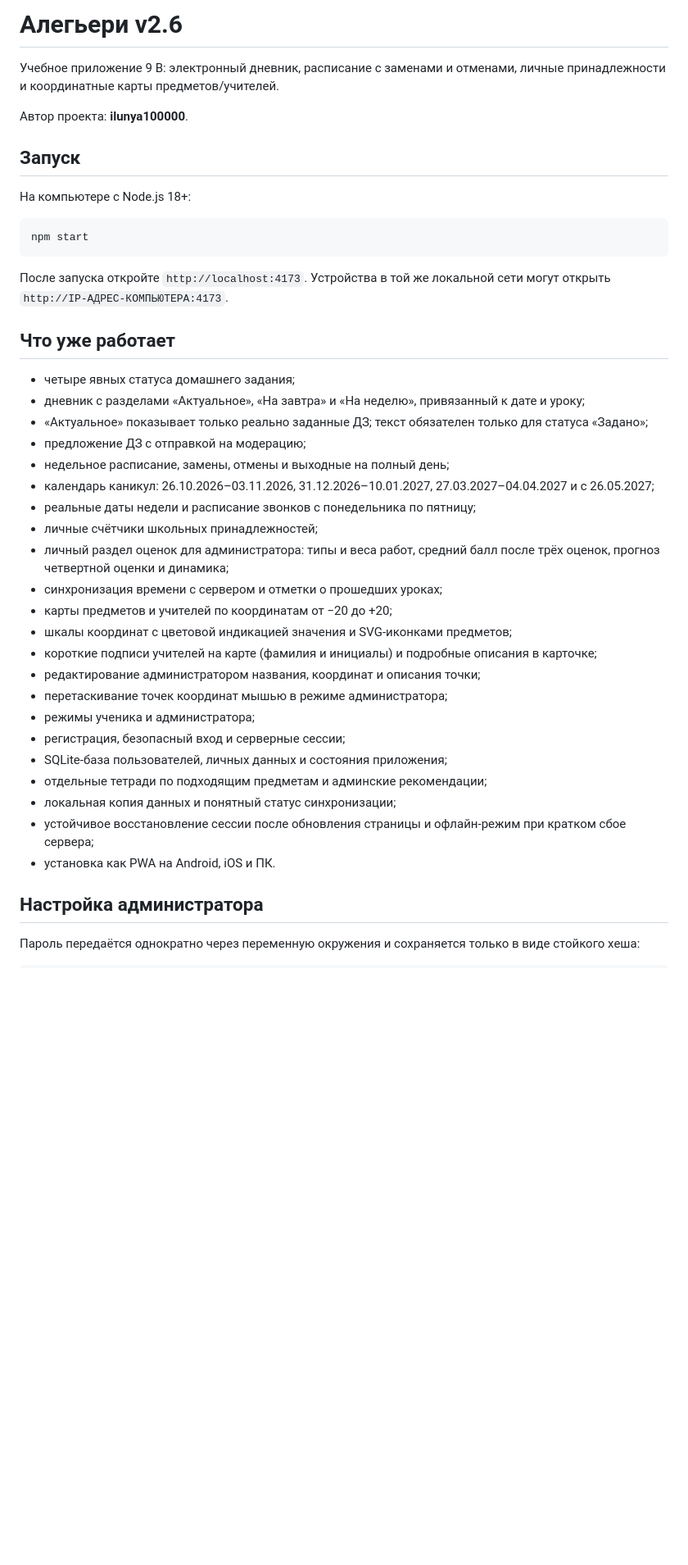
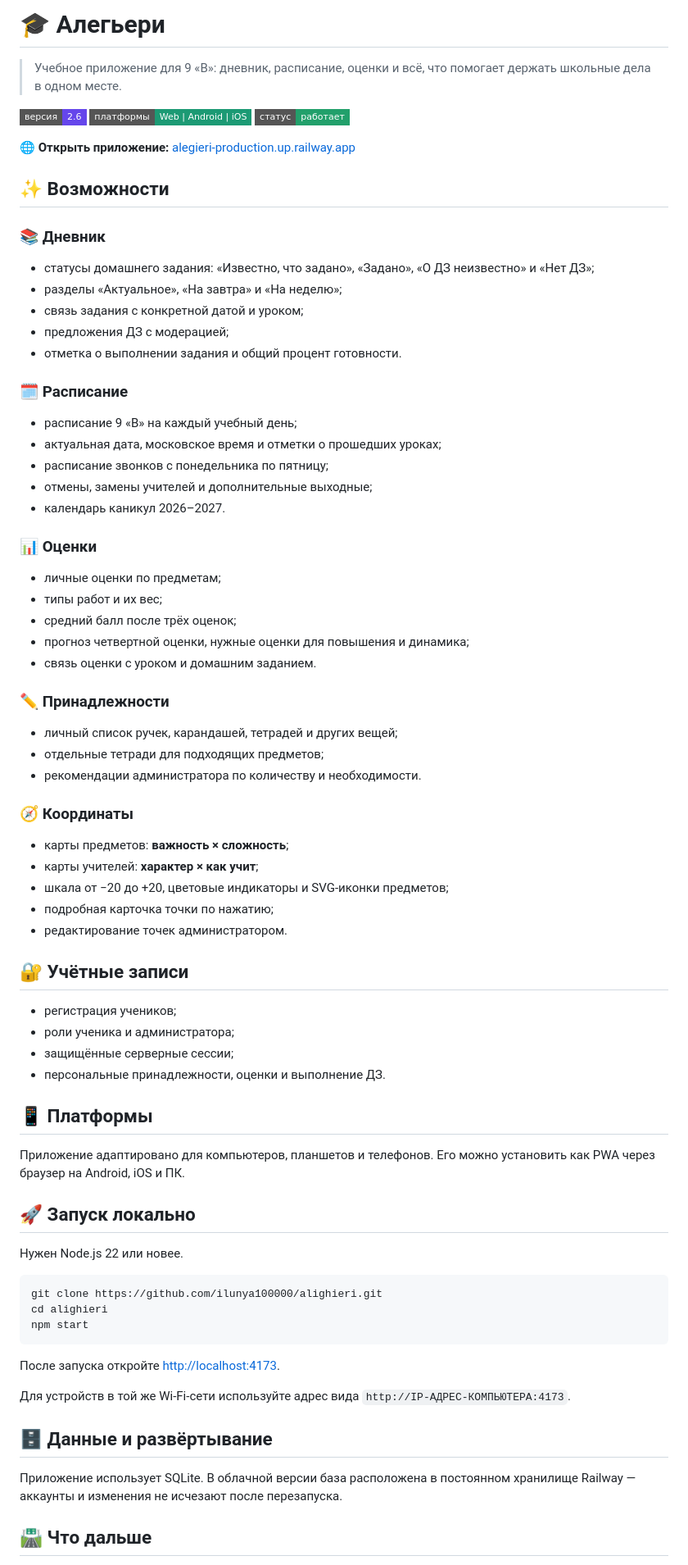
Before and after one commit to ilunya100000/alighieri, a Markdown page: README.md, the part around one of its changes. Shown at 82% size. GitHub-like rendering; badges without logos; blank space fills up the shorter version.

Commit message:
docs: обновить публичный README

````diff
--- a/README.md
+++ b/README.md
@@ -1,45 +1,81 @@
-# Алегьери v2.6
+# 🎓 Алегьери
 
-Учебное приложение 9 В: электронный дневник, расписание с заменами и отменами, личные принадлежности и координатные карты предметов/учителей.
+> Учебное приложение для 9 «В»: дневник, расписание, оценки и всё, что помогает держать школьные дела в одном месте.
 
-Автор проекта: **ilunya100000**.
+![Версия](https://img.shields.io/badge/версия-2.6-6546eb?style=flat-square)
+![Платформа](https://img.shields.io/badge/платформы-Web%20%7C%20Android%20%7C%20iOS-1c9a74?style=flat-square)
+![Статус](https://img.shields.io/badge/статус-работает-22a06b?style=flat-square)
 
-## Запуск
+🌐 **Открыть приложение:** [alegieri-production.up.railway.app](https://alegieri-production.up.railway.app)
 
-На компьютере с Node.js 18+:
+## ✨ Возможности
+
+### 📚 Дневник
+
+- статусы домашнего задания: «Известно, что задано», «Задано», «О ДЗ неизвестно» и «Нет ДЗ»;
+- разделы «Актуальное», «На завтра» и «На неделю»;
+- связь задания с конкретной датой и уроком;
+- предложения ДЗ с модерацией;
+- отметка о выполнении задания и общий процент готовности.
+
+### 🗓️ Расписание
+
+- расписание 9 «В» на каждый учебный день;
+- актуальная дата, московское время и отметки о прошедших уроках;
+- расписание звонков с понедельника по пятницу;
+- отмены, замены учителей и дополнительные выходные;
+- календарь каникул 2026–2027.
+
+### 📊 Оценки
+
+- личные оценки по предметам;
+- типы работ и их вес;
+- средний балл после трёх оценок;
+- прогноз четвертной оценки, нужные оценки для повышения и динамика;
+- связь оценки с уроком и домашним заданием.
+
+### ✏️ Принадлежности
+
+- личный список ручек, карандашей, тетрадей и других вещей;
+- отдельные тетради для подходящих предметов;
+- рекомендации администратора по количеству и необходимости.
+
+### 🧭 Координаты
+
+- карты предметов: **важность × сложность**;
+- карты учителей: **характер × как учит**;
+- шкала от −20 до +20, цветовые индикаторы и SVG-иконки предметов;
+- подробная карточка точки по нажатию;
+- редактирование точек администратором.
+
+## 🔐 Учётные записи
+
+- регистрация учеников;
+- роли ученика и администратора;
+- защищённые серверные сессии;
+- персональные принадлежности, оценки и выполнение ДЗ.
+
+## 📱 Платформы
+
+Приложение адаптировано для компьютеров, планшетов и телефонов. Его можно установить как PWA через браузер на Android, iOS и ПК.
+
+## 🚀 Запуск локально
+
+Нужен Node.js 22 или новее.
 
 ```powershell
+git clone https://github.com/ilunya100000/alighieri.git
+cd alighieri
 npm start
 ```
 
-После запуска откройте `http://localhost:4173`. Устройства в той же локальной сети могут открыть `http://IP-АДРЕС-КОМПЬЮТЕРА:4173`.
+После запуска откройте [http://localhost:4173](http://localhost:4173).
 
-## Что уже работает
+Для устройств в той же Wi‑Fi-сети используйте адрес вида `http://IP-АДРЕС-КОМПЬЮТЕРА:4173`.
 
-- четыре явных статуса домашнего задания;
-- дневник с разделами «Актуальное», «На завтра» и «На неделю», привязанный к дате и уроку;
-- «Актуальное» показывает только реально заданные ДЗ; текст обязателен только для статуса «Задано»;
-- предложение ДЗ с отправкой на модерацию;
-- недельное расписание, замены, отмены и выходные на полный день;
-- календарь каникул: 26.10.2026–03.11.2026, 31.12.2026–10.01.2027, 27.03.2027–04.04.2027 и с 26.05.2027;
-- реальные даты недели и расписание звонков с понедельника по пятницу;
-- личные счётчики школьных принадлежностей;
-- личный раздел оценок для администратора: типы и веса работ, средний балл после трёх оценок, прогноз четвертной оценки и динамика;
-- синхронизация времени с сервером и отметки о прошедших уроках;
-- карты предметов и учителей по координатам от −20 до +20;
-- шкалы координат с цветовой индикацией значения и SVG-иконками предметов;
-- короткие подписи учителей на карте (фамилия и инициалы) и подробные описания в карточке;
-- редактирование администратором названия, координат и описания точки;
-- перетаскивание точек координат мышью в режиме администратора;
-- режимы ученика и администратора;
-- регистрация, безопасный вход и серверные сессии;
-- SQLite-база пользователей, личных данных и состояния приложения;
-- отдельные тетради по подходящим предметам и админские рекомендации;
-- локальная копия данных и понятный статус синхронизации;
-- устойчивое восстановление сессии после обновления страницы и офлайн-режим при кратком сбое сервера;
-- установка как PWA на Android, iOS и ПК.
+## 🗄️ Данные и развёртывание
 
-## Настройка администратора
+Приложение использует SQLite. В облачной версии база расположена в постоянном хранилище Railway — аккаунты и изменения не исчезают после перезапуска.
 
-Пароль передаётся однократно через переменную окружения и сохраняется только в виде стойкого хеша:
+## 🛣️ Что дальше
 
````
Also changed, not shown: other parts of README.md (+11 -6 lines).
